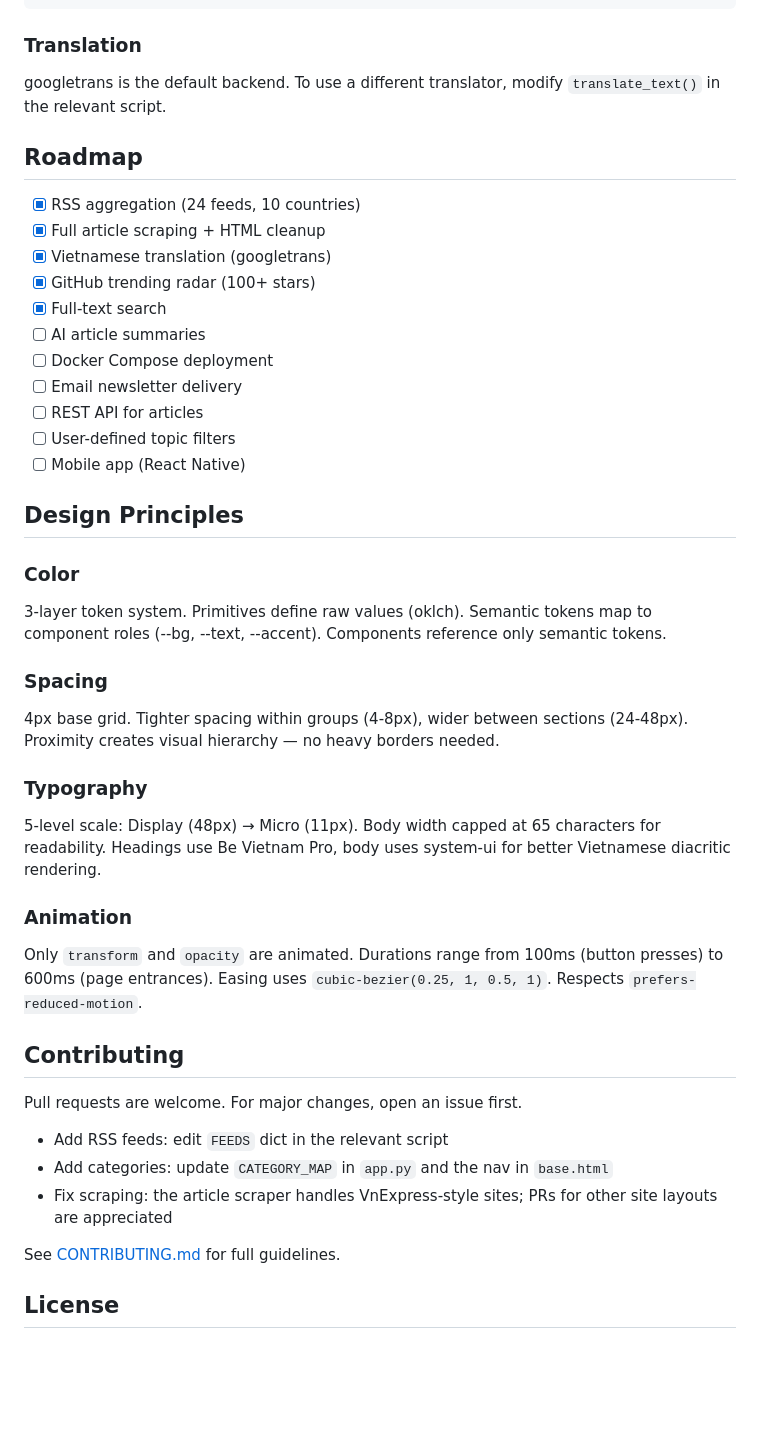
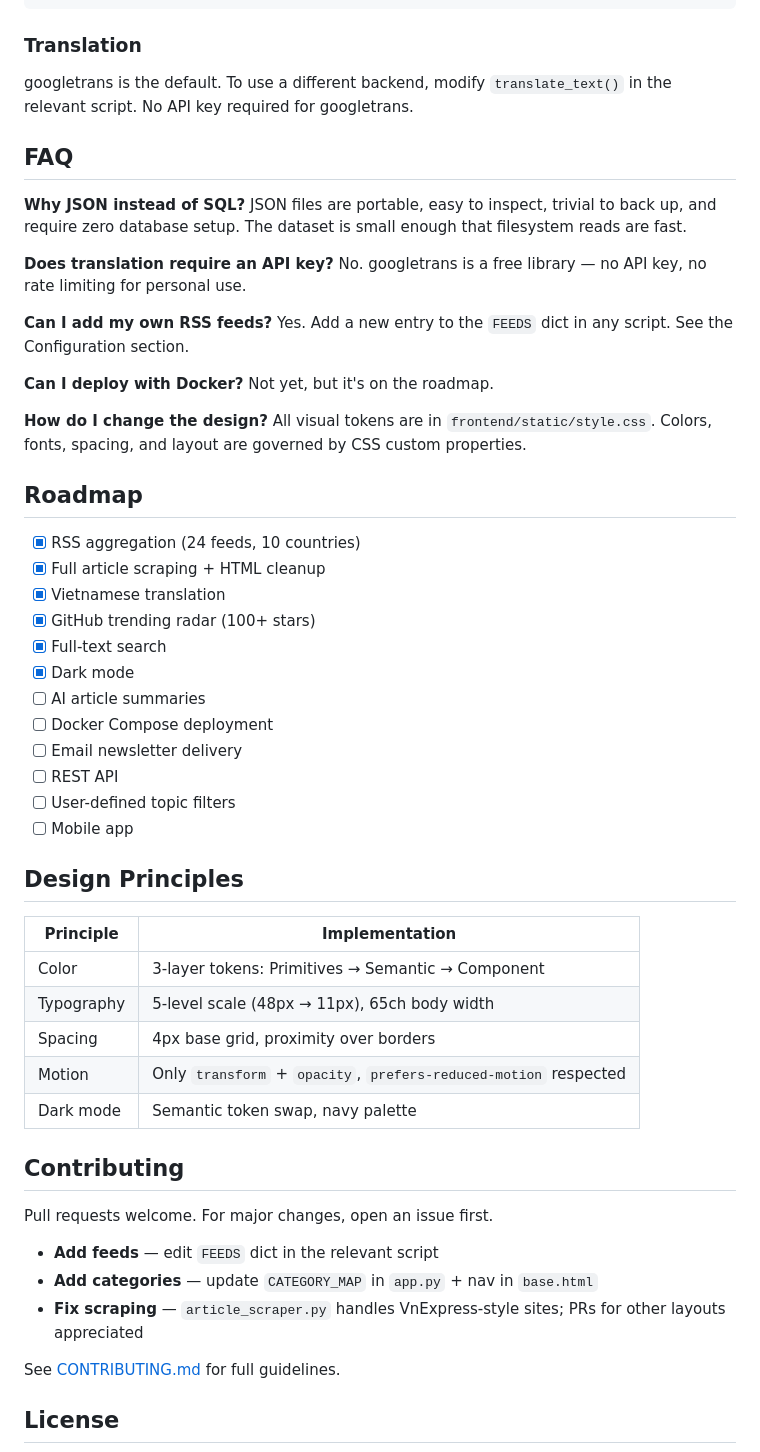
Before and after one commit to Chillalot/the-agent-times, a Markdown page: README.md, the part around the change printed below. GitHub-like rendering; blank space fills up the shorter version.

```diff
--- a/README.md
+++ b/README.md
@@ -193,47 +275,52 @@ Edit CSS variables in `frontend/static/style.css`:
 
 ### Translation
 
-googletrans is the default backend. To use a different translator, modify `translate_text()` in the relevant script.
+googletrans is the default. To use a different backend, modify `translate_text()` in the relevant script. No API key required for googletrans.
+
+## FAQ
+
+**Why JSON instead of SQL?** JSON files are portable, easy to inspect, trivial to back up, and require zero database setup. The dataset is small enough that filesystem reads are fast.
+
+**Does translation require an API key?** No. googletrans is a free library — no API key, no rate limiting for personal use.
+
+**Can I add my own RSS feeds?** Yes. Add a new entry to the `FEEDS` dict in any script. See the Configuration section.
+
+**Can I deploy with Docker?** Not yet, but it's on the roadmap.
+
+**How do I change the design?** All visual tokens are in `frontend/static/style.css`. Colors, fonts, spacing, and layout are governed by CSS custom properties.
 
 ## Roadmap
 
 - [x] RSS aggregation (24 feeds, 10 countries)
 - [x] Full article scraping + HTML cleanup
-- [x] Vietnamese translation (googletrans)
+- [x] Vietnamese translation
 - [x] GitHub trending radar (100+ stars)
 - [x] Full-text search
+- [x] Dark mode
 - [ ] AI article summaries
 - [ ] Docker Compose deployment
 - [ ] Email newsletter delivery
-- [ ] REST API for articles
+- [ ] REST API
 - [ ] User-defined topic filters
-- [ ] Mobile app (React Native)
+- [ ] Mobile app
 
 ## Design Principles
 
-### Color
-
-3-layer token system. Primitives define raw values (oklch). Semantic tokens map to component roles (--bg, --text, --accent). Components reference only semantic tokens.
-
-### Spacing
-
-4px base grid. Tighter spacing within groups (4-8px), wider between sections (24-48px). Proximity creates visual hierarchy — no heavy borders needed.
-
-### Typography
-
-5-level scale: Display (48px) → Micro (11px). Body width capped at 65 characters for readability. Headings use Be Vietnam Pro, body uses system-ui for better Vietnamese diacritic rendering.
-
-### Animation
-
-Only `transform` and `opacity` are animated. Durations range from 100ms (button presses) to 600ms (page entrances). Easing uses `cubic-bezier(0.25, 1, 0.5, 1)`. Respects `prefers-reduced-motion`.
+| Principle | Implementation |
+|-----------|---------------|
+| Color | 3-layer tokens: Primitives → Semantic → Component |
+| Typography | 5-level scale (48px → 11px), 65ch body width |
+| Spacing | 4px base grid, proximity over borders |
+| Motion | Only `transform` + `opacity`, `prefers-reduced-motion` respected |
+| Dark mode | Semantic token swap, navy palette |
 
 ## Contributing
 
-Pull requests are welcome. For major changes, open an issue first.
+Pull requests welcome. For major changes, open an issue first.
 
-- Add RSS feeds: edit `FEEDS` dict in the relevant script
-- Add categories: update `CATEGORY_MAP` in `app.py` and the nav in `base.html`
-- Fix scraping: the article scraper handles VnExpress-style sites; PRs for other site layouts are appreciated
+- **Add feeds** — edit `FEEDS` dict in the relevant script
+- **Add categories** — update `CATEGORY_MAP` in `app.py` + nav in `base.html`
+- **Fix scraping** — `article_scraper.py` handles VnExpress-style sites; PRs for other layouts appreciated
 
 See [CONTRIBUTING.md](CONTRIBUTING.md) for full guidelines.
 
```
Also changed, not shown: other parts of README.md (+137 -40 lines), docs/gifs/demo.gif (added), docs/screenshots/dark-homepage.png (added).
